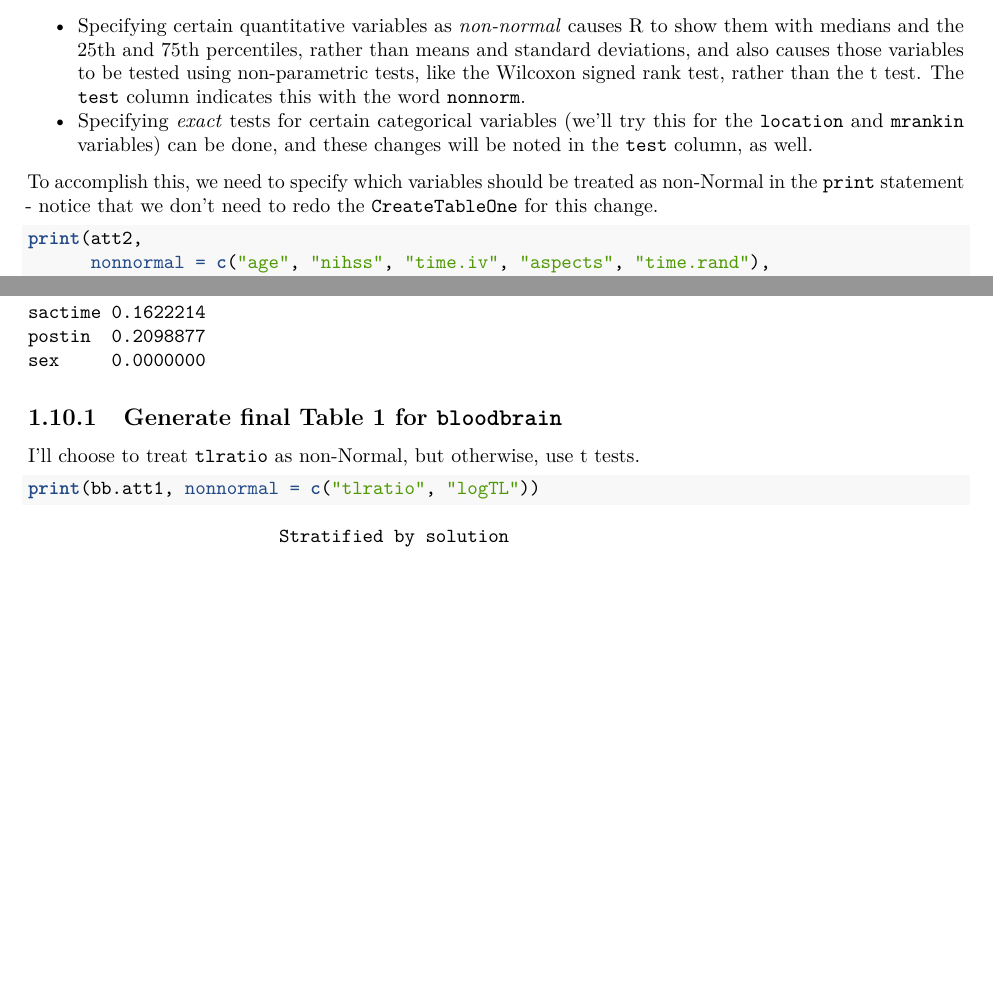
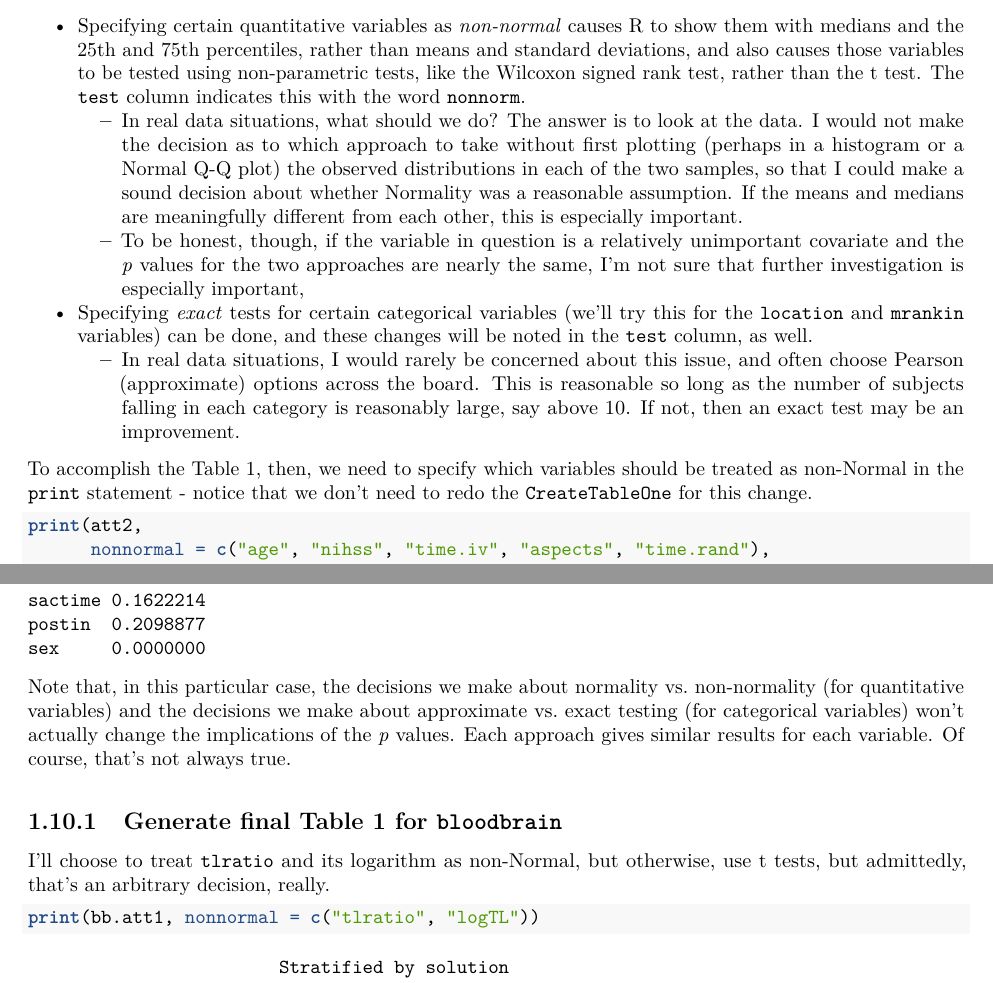
Before and after one commit to psyen0824/432-notes, a LaTeX thesis (docs/bookdown-demo.tex): two parts of pages 18 and 27 of 41, joined at a grey line, cut so that both start at the same text, the shorter picture padded with empty space. Compiled offline with pdfLaTeX.

Commit message:
Added details on normal v non-normal

```diff
--- a/docs/bookdown-demo.tex
+++ b/docs/bookdown-demo.tex
@@ -124,7 +124,7 @@
   \postauthor{\par}
   \predate{\centering\large\emph}
   \postdate{\par}
-  \date{Version: 2018-01-15}
+  \date{Version: 2018-01-16 21:03:39}
 
 \usepackage{booktabs}
 \usepackage{amsthm}
@@ -695,16 +695,43 @@ continuous variables \textbf{except} systolic blood pressure.
   be tested using non-parametric tests, like the Wilcoxon signed rank
   test, rather than the t test. The \texttt{test} column indicates this
   with the word \texttt{nonnorm}.
+
+  \begin{itemize}
+  \tightlist
+  \item
+    In real data situations, what should we do? The answer is to look at
+    the data. I would not make the decision as to which approach to take
+    without first plotting (perhaps in a histogram or a Normal Q-Q plot)
+    the observed distributions in each of the two samples, so that I
+    could make a sound decision about whether Normality was a reasonable
+    assumption. If the means and medians are meaningfully different from
+    each other, this is especially important.
+  \item
+    To be honest, though, if the variable in question is a relatively
+    unimportant covariate and the \emph{p} values for the two approaches
+    are nearly the same, I'm not sure that further investigation is
+    especially important,
+  \end{itemize}
 \item
   Specifying \emph{exact} tests for certain categorical variables (we'll
   try this for the \texttt{location} and \texttt{mrankin} variables) can
   be done, and these changes will be noted in the \texttt{test} column,
   as well.
+
+  \begin{itemize}
+  \tightlist
+  \item
+    In real data situations, I would rarely be concerned about this
+    issue, and often choose Pearson (approximate) options across the
+    board. This is reasonable so long as the number of subjects falling
+    in each category is reasonably large, say above 10. If not, then an
+    exact test may be an improvement.
+  \end{itemize}
 \end{itemize}
 
-To accomplish this, we need to specify which variables should be treated
-as non-Normal in the \texttt{print} statement - notice that we don't
-need to redo the \texttt{CreateTableOne} for this change.
+To accomplish the Table 1, then, we need to specify which variables
+should be treated as non-Normal in the \texttt{print} statement - notice
+that we don't need to redo the \texttt{CreateTableOne} for this change.
 
 \begin{Shaded}
 \begin{Highlighting}[]
@@ -1295,11 +1326,19 @@ postin  0.2098877
 sex     0.0000000
 \end{verbatim}
 
+Note that, in this particular case, the decisions we make about
+normality vs.~non-normality (for quantitative variables) and the
+decisions we make about approximate vs.~exact testing (for categorical
+variables) won't actually change the implications of the \emph{p}
+values. Each approach gives similar results for each variable. Of
+course, that's not always true.
+
 \subsection{\texorpdfstring{Generate final Table 1 for
 \texttt{bloodbrain}}{Generate final Table 1 for bloodbrain}}\label{generate-final-table-1-for-bloodbrain}
 
-I'll choose to treat \texttt{tlratio} as non-Normal, but otherwise, use
-t tests.
+I'll choose to treat \texttt{tlratio} and its logarithm as non-Normal,
+but otherwise, use t tests, but admittedly, that's an arbitrary
+decision, really.
 
 \begin{Shaded}
 \begin{Highlighting}[]
```
Also changed, not shown: docs/bookdown-demo.pdf, docs/bookdown-demo.tex (14 more changed lines), 8 other files.
